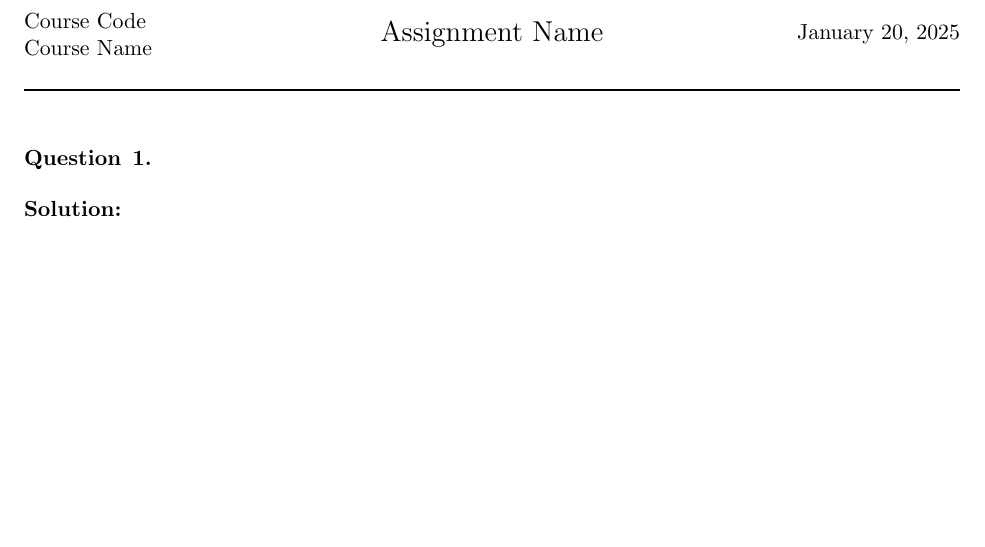
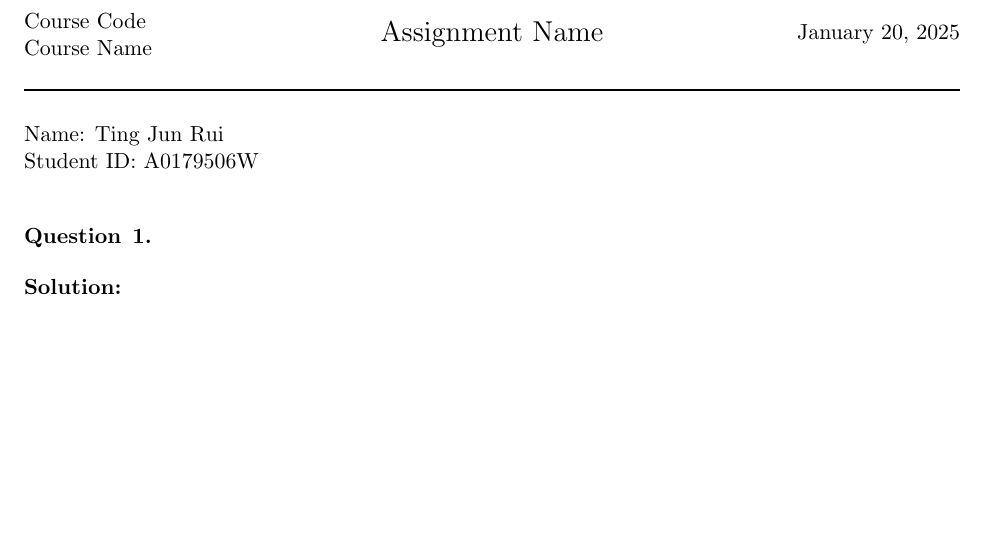
Before and after one commit to raw-asparagus/Study-Materials, a LaTeX problem sheet (templates/assignment/main.tex): part of the page, cut so that both start at the same text. Compiled offline with pdfLaTeX.

Commit message:
[DEV] Update template

```diff
--- a/templates/assignment/main.tex
+++ b/templates/assignment/main.tex
@@ -12,6 +12,12 @@
 
 \bigskip
 
+\noindent Name: Ting Jun Rui
+
+\noindent Student ID: A0179506W
+
+\bigskip
+
 \subfile{question1}
 
 % \bibliographystyle{apalike}
```
